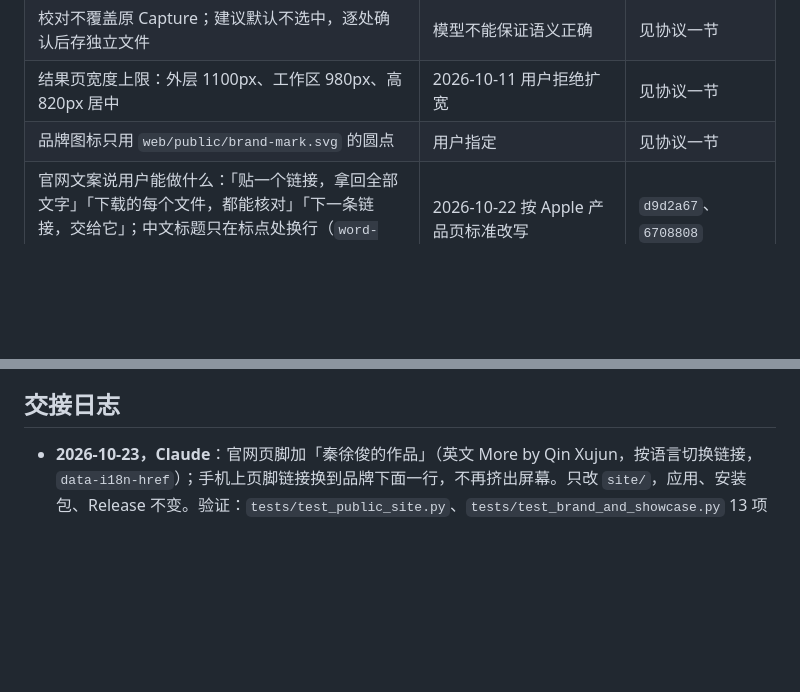
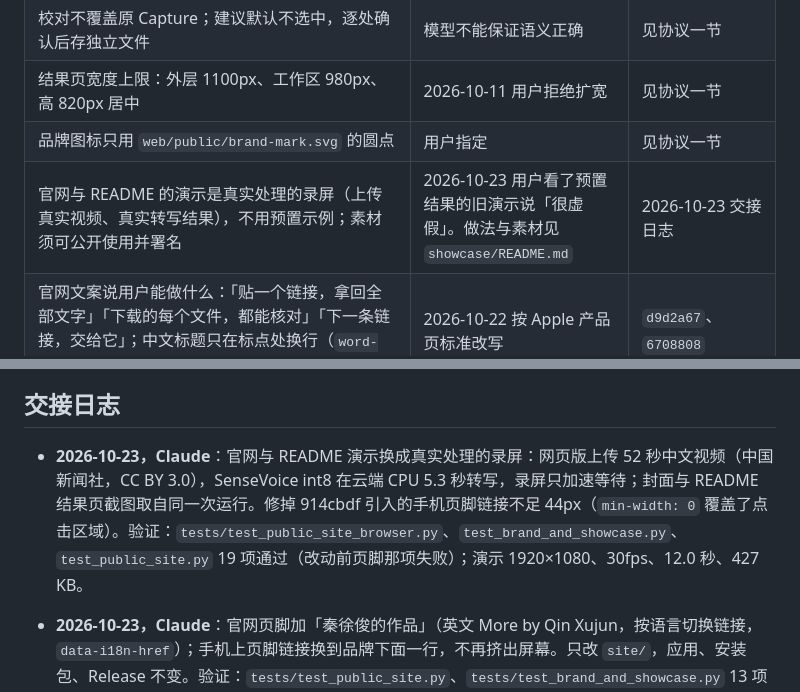
Before and after one commit to qinxujunai/Audio2Text, a Markdown page: AGENTS.md, 2 parts joined by grey strips. GitHub-like rendering; blank space fills up the shorter version.

Commit message:
site: real demo recorded from an actual run; fix 44px footer targets on phones

```diff
--- a/AGENTS.md
+++ b/AGENTS.md
@@ -35,6 +35,7 @@
 | 校对不覆盖原 Capture；建议默认不选中，逐处确认后存独立文件 | 模型不能保证语义正确 | 见协议一节 |
 | 结果页宽度上限：外层 1100px、工作区 980px、高 820px 居中 | 2026-10-11 用户拒绝扩宽 | 见协议一节 |
 | 品牌图标只用 `web/public/brand-mark.svg` 的圆点 | 用户指定 | 见协议一节 |
+| 官网与 README 的演示是真实处理的录屏（上传真实视频、真实转写结果），不用预置示例；素材须可公开使用并署名 | 2026-10-23 用户看了预置结果的旧演示说「很虚假」。做法与素材见 `showcase/README.md` | 2026-10-23 交接日志 |
 | 官网文案说用户能做什么：「贴一个链接，拿回全部文字」「下载的每个文件，都能核对」「下一条链接，交给它」；中文标题只在标点处换行（`word-break: keep-all`） | 2026-10-22 按 Apple 产品页标准改写 | `d9d2a67`、`6708808` |
 
 ## 已知问题与待办
@@ -47,6 +48,8 @@
 - `app/extractors.py`（约 2800 行）和 `browser_provider.py`（约 1900 行）仍偏大，按上文方式逐个平台迁出。
 
 ## 交接日志
+
+- **2026-10-23，Claude**：官网与 README 演示换成真实处理的录屏：网页版上传 52 秒中文视频（中国新闻社，CC BY 3.0），SenseVoice int8 在云端 CPU 5.3 秒转写，录屏只加速等待；封面与 README 结果页截图取自同一次运行。修掉 914cbdf 引入的手机页脚链接不足 44px（`min-width: 0` 覆盖了点击区域）。验证：`tests/test_public_site_browser.py`、`test_brand_and_showcase.py`、`test_public_site.py` 19 项通过（改动前页脚那项失败）；演示 1920×1080、30fps、12.0 秒、427 KB。
 
 - **2026-10-23，Claude**：官网页脚加「秦徐俊的作品」（英文 More by Qin Xujun，按语言切换链接，`data-i18n-href`）；手机上页脚链接换到品牌下面一行，不再挤出屏幕。只改 `site/`，应用、安装包、Release 不变。验证：`tests/test_public_site.py`、`tests/test_brand_and_showcase.py` 13 项通过；390/1280 宽中英文页脚无脚本错误。
 - **2026-10-23，Codex**：冻结 `a192250`，统一构建及完整资源树校验通过；本机安装回滚位于 `workspace/temp/product-rollback-20261022-235642/`。原 10 条历史和加密设置哈希不变，新增一条 B 站验收记录。真实安装版 SenseVoice CUDA：25.452 秒出文字、92.970 秒原视频就绪，1280×692 播放通过；普通/最大化 1100/980/820、实际 144 DPI、DeepSeek 合成校对、原文保存、正常退出和关闭调试端口通过。同文件干净 Windows CI `39811228460` 验收通过，Quality Gate `39807590791` 通过；v2.3.0 已正式发布，SHA-256 见当前事实。默认分支合并 `6bd2265` 仅处理文档冲突，保留线上 README 创作缘起；应用代码与发布冻结提交一致。手动 Pages `39812322694` 成功，线上桌面/手机/语言/演示/品牌资源复核通过；官网下载同文件 SHA-256 一致。合并后另 20 项文档、官网及品牌回归通过。标签自动触发的重复重建 CI 已取消，不用其候选替换正式验收文件。
```
Also changed, not shown: README.md (+1 -1 lines), showcase/README.md (+4 -2 lines), docs/assets/result-video-desktop.png, docs/assets/wanxiang-demo-poster.jpg, site/assets/demo-poster.jpg, 6 other files.
